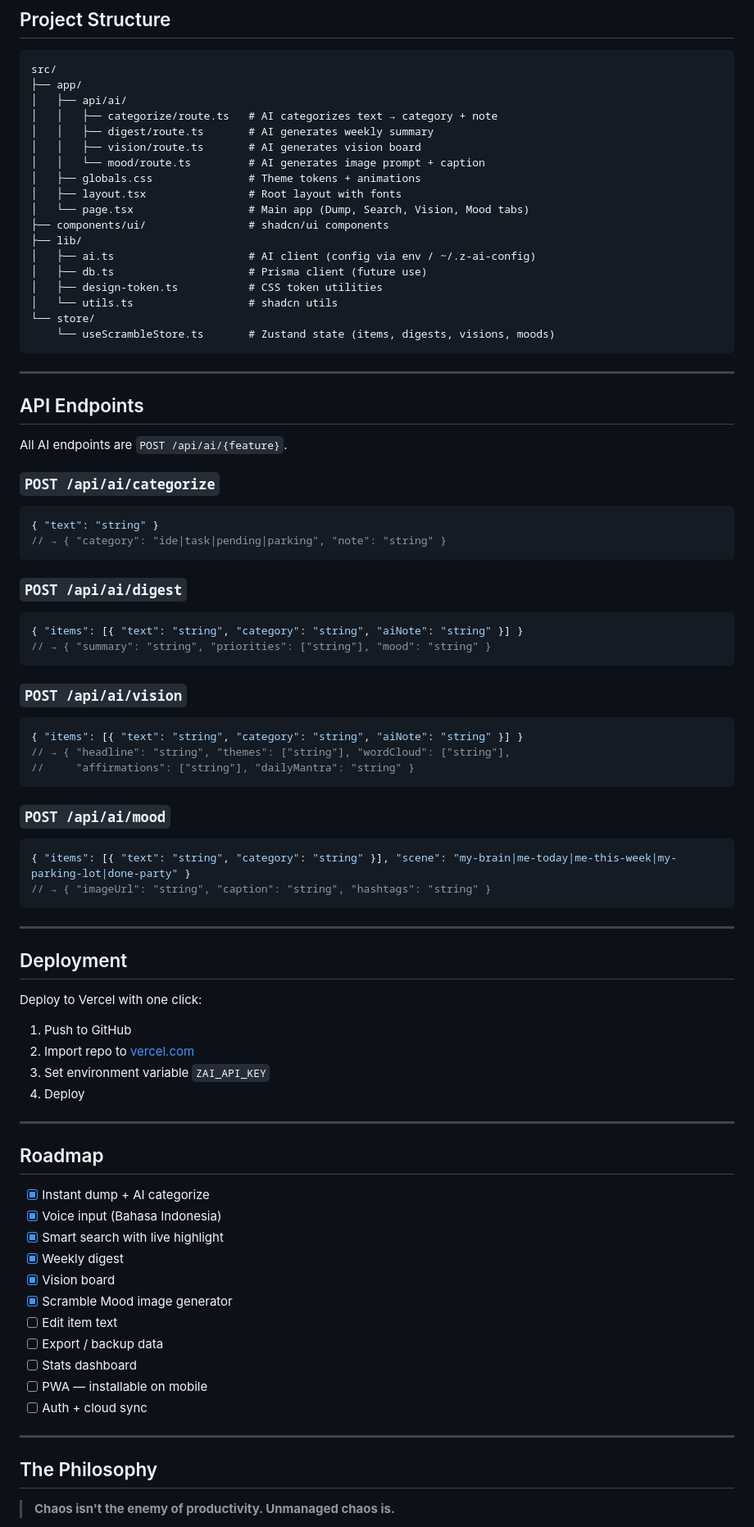
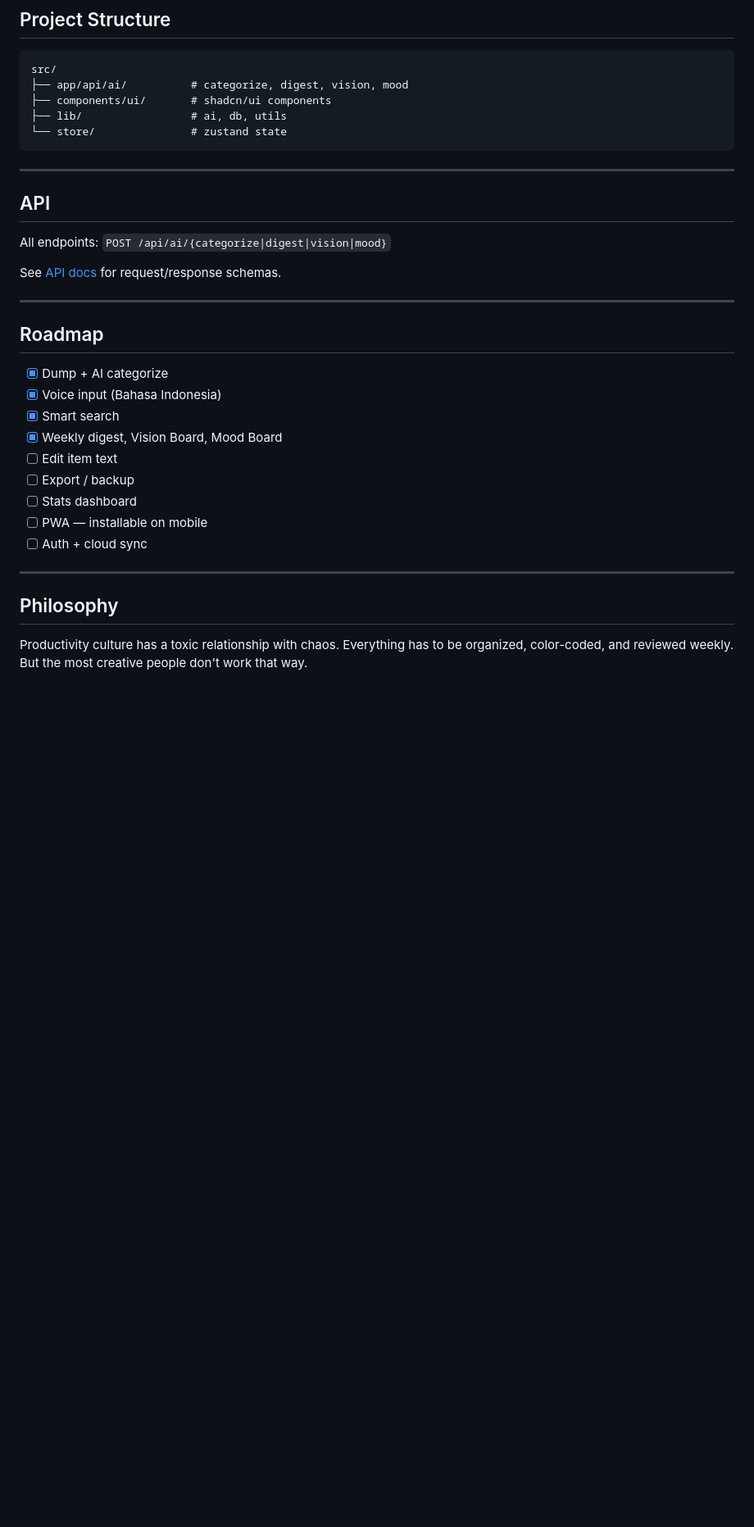
Before and after one commit to bangnevgo/ScrambleEgg, a Markdown page: README.md, the part around one of its changes. Shown at 82% size. Drawn GitHub-style; blank space fills up the shorter version.

````diff
--- a/README.md
+++ b/README.md
@@ -76,86 +75,37 @@ Visit `http://localhost:4000` in your browser.
 
 ```
 src/
-├── app/
-│   ├── api/ai/
-│   │   ├── categorize/route.ts   # AI categorizes text → category + note
-│   │   ├── digest/route.ts       # AI generates weekly summary
-│   │   ├── vision/route.ts       # AI generates vision board
-│   │   └── mood/route.ts         # AI generates image prompt + caption
-│   ├── globals.css               # Theme tokens + animations
-│   ├── layout.tsx                # Root layout with fonts
-│   └── page.tsx                  # Main app (Dump, Search, Vision, Mood tabs)
-├── components/ui/                # shadcn/ui components
-├── lib/
-│   ├── ai.ts                     # AI client (config via env / ~/.z-ai-config)
-│   ├── db.ts                     # Prisma client (future use)
-│   ├── design-token.ts           # CSS token utilities
-│   └── utils.ts                  # shadcn utils
-└── store/
-    └── useScrambleStore.ts       # Zustand state (items, digests, visions, moods)
+├── app/api/ai/          # categorize, digest, vision, mood
+├── components/ui/       # shadcn/ui components
+├── lib/                 # ai, db, utils
+└── store/               # zustand state
 ```
 
 ---
 
-## API Endpoints
+## API
 
-All AI endpoints are `POST /api/ai/{feature}`.
+All endpoints: `POST /api/ai/{categorize|digest|vision|mood}`
 
-### `POST /api/ai/categorize`
-```json
-{ "text": "string" }
-// → { "category": "ide|task|pending|parking", "note": "string" }
-```
-
-### `POST /api/ai/digest`
-```json
-{ "items": [{ "text": "string", "category": "string", "aiNote": "string" }] }
-// → { "summary": "string", "priorities": ["string"], "mood": "string" }
-```
-
-### `POST /api/ai/vision`
-```json
-{ "items": [{ "text": "string", "category": "string", "aiNote": "string" }] }
-// → { "headline": "string", "themes": ["string"], "wordCloud": ["string"],
-//     "affirmations": ["string"], "dailyMantra": "string" }
-```
-
-### `POST /api/ai/mood`
-```json
-{ "items": [{ "text": "string", "category": "string" }], "scene": "my-brain|me-today|me-this-week|my-parking-lot|done-party" }
-// → { "imageUrl": "string", "caption": "string", "hashtags": "string" }
-```
-
----
-
-## Deployment
-
-Deploy to Vercel with one click:
-
-1. Push to GitHub
-2. Import repo to [vercel.com](https://vercel.com)
-3. Set environment variable `ZAI_API_KEY`
-4. Deploy
+See [API docs](src/app/api/ai/) for request/response schemas.
 
 ---
 
 ## Roadmap
 
-- [x] Instant dump + AI categorize
+- [x] Dump + AI categorize
 - [x] Voice input (Bahasa Indonesia)
-- [x] Smart search with live highlight
-- [x] Weekly digest
-- [x] Vision board
-- [x] Scramble Mood image generator
+- [x] Smart search
+- [x] Weekly digest, Vision Board, Mood Board
 - [ ] Edit item text
-- [ ] Export / backup data
+- [ ] Export / backup
 - [ ] Stats dashboard
 - [ ] PWA — installable on mobile
 - [ ] Auth + cloud sync
 
 ---
 
-## The Philosophy
+## Philosophy
 
-> **Chaos isn't the enemy of productivity. Unmanaged chaos is.**
+Productivity culture has a toxic relationship with chaos. Everything has to be organized, color-coded, and reviewed weekly. But the most creative people don't work that way.
 
````
Also changed, not shown: other parts of README.md (+42 -41 lines).
